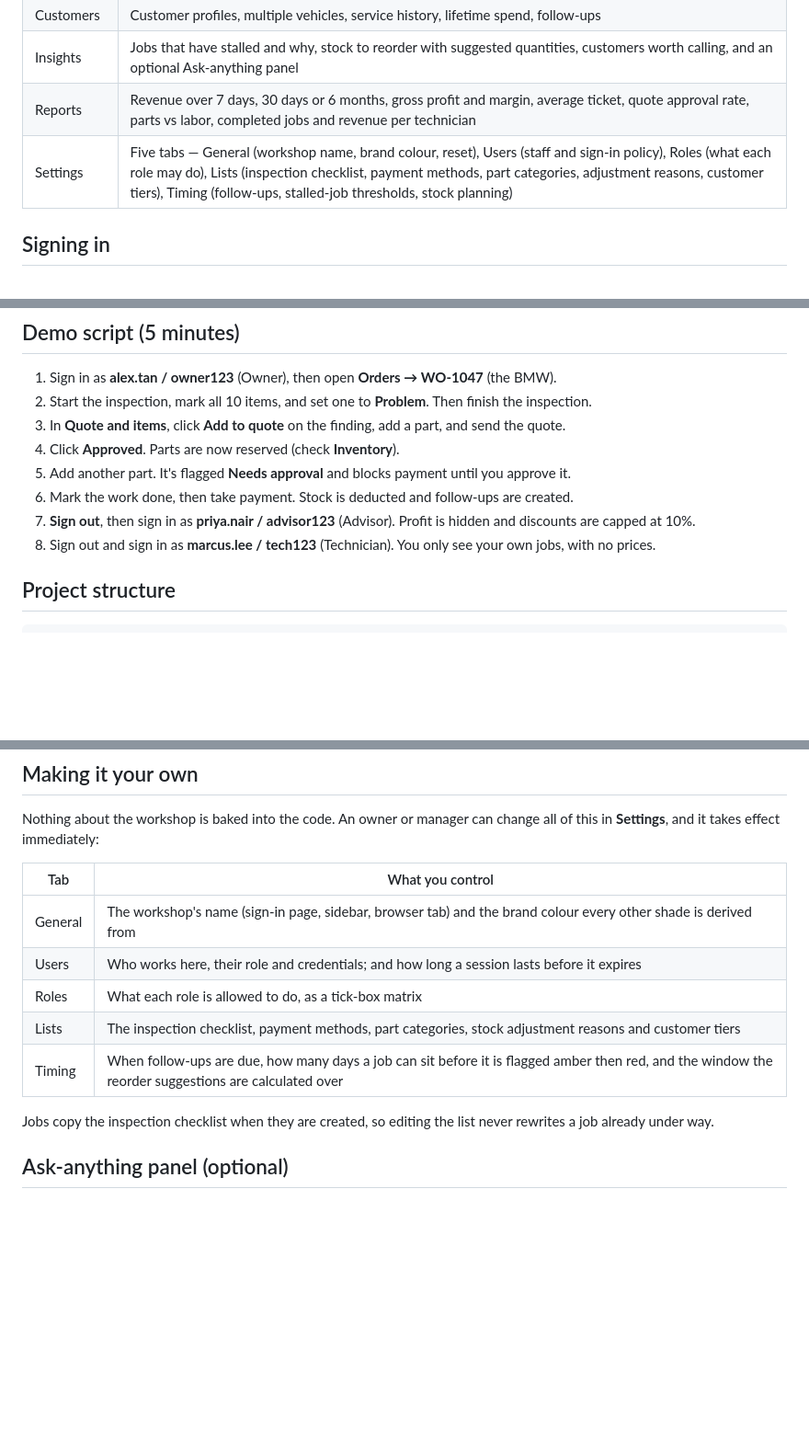
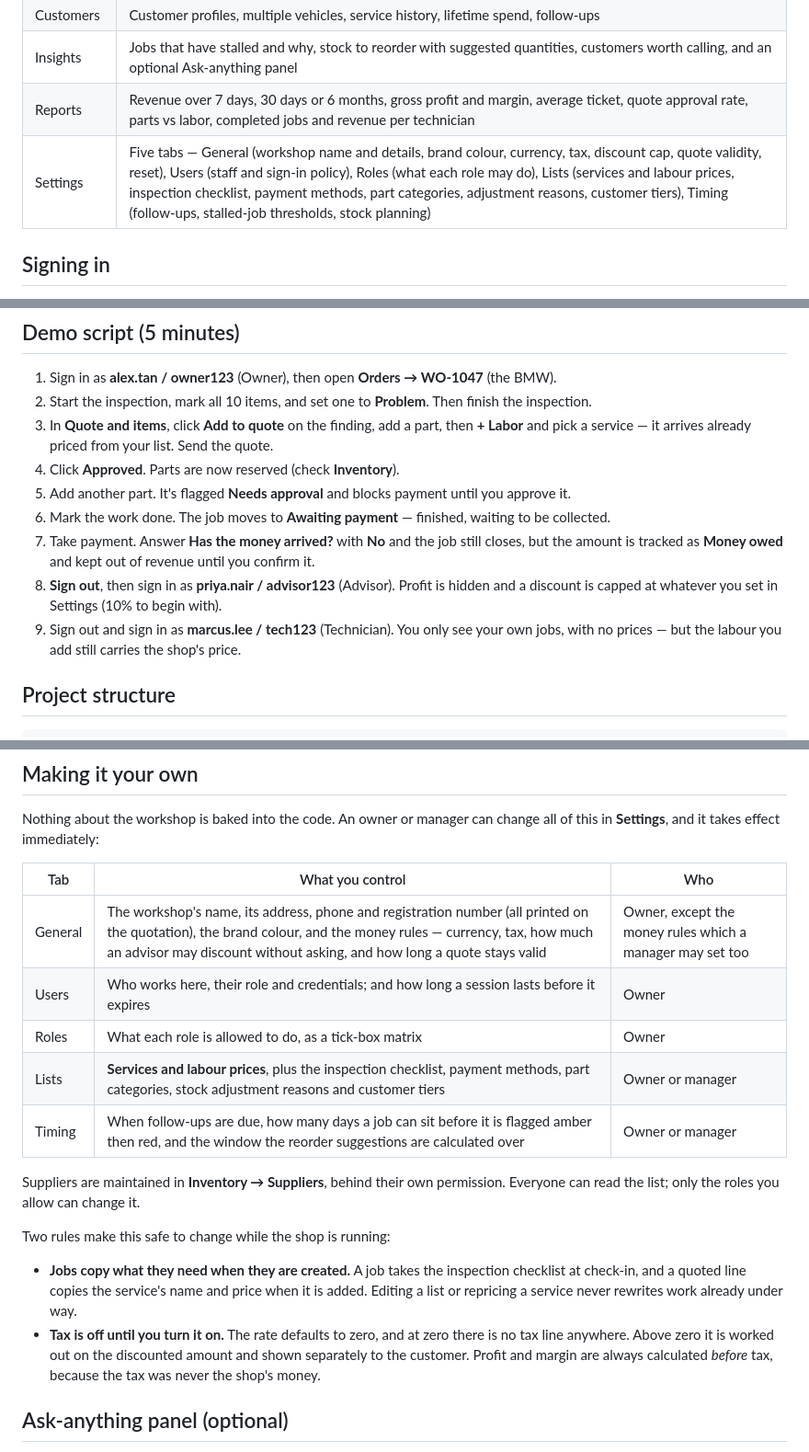
Before and after one commit to YapSeng98/NEXAUTO, a Markdown page: README.md, 3 parts joined by grey strips. Shown at 92% size. GitHub-like rendering; blank space fills up the shorter version.

Commit message:
Bring the README level with what Settings actually holds
The front door still described Settings as it was two releases ago: no service
price list, no shop address, no currency or tax, and a demo script that ended
at "take payment" without the Awaiting payment stage or the money-owed
question. It also said discounts are capped at 10% as though that were fixed.

Adds who may change each tab, and the two rules that make editing safe while
the shop is running: jobs copy what they need when created, and tax is off
until it is turned on.

Co-Authored-By: Claude Opus 5 <noreply@anthropic.com>
Claude-Session: https://claude.ai/code/session_01CnZza8AP9rKQEXeNX8yCSw

```diff
--- a/README.md
+++ b/README.md
@@ -18,7 +18,7 @@ Workshop operations app for auto repair shops. It covers vehicle check-in, inspe
 | Customers | Customer profiles, multiple vehicles, service history, lifetime spend, follow-ups |
 | Insights | Jobs that have stalled and why, stock to reorder with suggested quantities, customers worth calling, and an optional Ask-anything panel |
 | Reports | Revenue over 7 days, 30 days or 6 months, gross profit and margin, average ticket, quote approval rate, parts vs labor, completed jobs and revenue per technician |
-| Settings | Five tabs — General (workshop name, brand colour, reset), Users (staff and sign-in policy), Roles (what each role may do), Lists (inspection checklist, payment methods, part categories, adjustment reasons, customer tiers), Timing (follow-ups, stalled-job thresholds, stock planning) |
+| Settings | Five tabs — General (workshop name and details, brand colour, currency, tax, discount cap, quote validity, reset), Users (staff and sign-in policy), Roles (what each role may do), Lists (services and labour prices, inspection checklist, payment methods, part categories, adjustment reasons, customer tiers), Timing (follow-ups, stalled-job thresholds, stock planning) |
 
 ## Signing in
 
@@ -99,12 +99,17 @@ Full details: [docs/PROCESS.md](docs/PROCESS.md)
 
 1. Sign in as **alex.tan / owner123** (Owner), then open **Orders → WO-1047** (the BMW).
 2. Start the inspection, mark all 10 items, and set one to **Problem**. Then finish the inspection.
-3. In **Quote and items**, click **Add to quote** on the finding, add a part, and send the quote.
+3. In **Quote and items**, click **Add to quote** on the finding, add a part, then
+   **+ Labor** and pick a service — it arrives already priced from your list. Send the quote.
 4. Click **Approved**. Parts are now reserved (check **Inventory**).
 5. Add another part. It's flagged **Needs approval** and blocks payment until you approve it.
-6. Mark the work done, then take payment. Stock is deducted and follow-ups are created.
-7. **Sign out**, then sign in as **priya.nair / advisor123** (Advisor). Profit is hidden and discounts are capped at 10%.
-8. Sign out and sign in as **marcus.lee / tech123** (Technician). You only see your own jobs, with no prices.
+6. Mark the work done. The job moves to **Awaiting payment** — finished, waiting to be collected.
+7. Take payment. Answer **Has the money arrived?** with **No** and the job still closes, but
+   the amount is tracked as **Money owed** and kept out of revenue until you confirm it.
+8. **Sign out**, then sign in as **priya.nair / advisor123** (Advisor). Profit is hidden and
+   a discount is capped at whatever you set in Settings (10% to begin with).
+9. Sign out and sign in as **marcus.lee / tech123** (Technician). You only see your own jobs,
+   with no prices — but the labour you add still carries the shop's price.
 
 ## Project structure
 
@@ -137,16 +142,27 @@ The suite loads `index.html` in a simulated browser, signs in through the real l
 Nothing about the workshop is baked into the code. An owner or manager can change
 all of this in **Settings**, and it takes effect immediately:
 
-| Tab | What you control |
-|---|---|
-| General | The workshop's name (sign-in page, sidebar, browser tab) and the brand colour every other shade is derived from |
-| Users | Who works here, their role and credentials; and how long a session lasts before it expires |
-| Roles | What each role is allowed to do, as a tick-box matrix |
-| Lists | The inspection checklist, payment methods, part categories, stock adjustment reasons and customer tiers |
-| Timing | When follow-ups are due, how many days a job can sit before it is flagged amber then red, and the window the reorder suggestions are calculated over |
+| Tab | What you control | Who |
+|---|---|---|
+| General | The workshop's name, its address, phone and registration number (all printed on the quotation), the brand colour, and the money rules — currency, tax, how much an advisor may discount without asking, and how long a quote stays valid | Owner, except the money rules which a manager may set too |
+| Users | Who works here, their role and credentials; and how long a session lasts before it expires | Owner |
+| Roles | What each role is allowed to do, as a tick-box matrix | Owner |
+| Lists | **Services and labour prices**, plus the inspection checklist, payment methods, part categories, stock adjustment reasons and customer tiers | Owner or manager |
+| Timing | When follow-ups are due, how many days a job can sit before it is flagged amber then red, and the window the reorder suggestions are calculated over | Owner or manager |
 
-Jobs copy the inspection checklist when they are created, so editing the list
-never rewrites a job already under way.
+Suppliers are maintained in **Inventory → Suppliers**, behind their own
+permission. Everyone can read the list; only the roles you allow can change it.
+
+Two rules make this safe to change while the shop is running:
+
+- **Jobs copy what they need when they are created.** A job takes the inspection
+  checklist at check-in, and a quoted line copies the service's name and price
+  when it is added. Editing a list or repricing a service never rewrites work
+  already under way.
+- **Tax is off until you turn it on.** The rate defaults to zero, and at zero
+  there is no tax line anywhere. Above zero it is worked out on the discounted
+  amount and shown separately to the customer. Profit and margin are always
+  calculated *before* tax, because the tax was never the shop's money.
 
 ## Ask-anything panel (optional)
 
```
